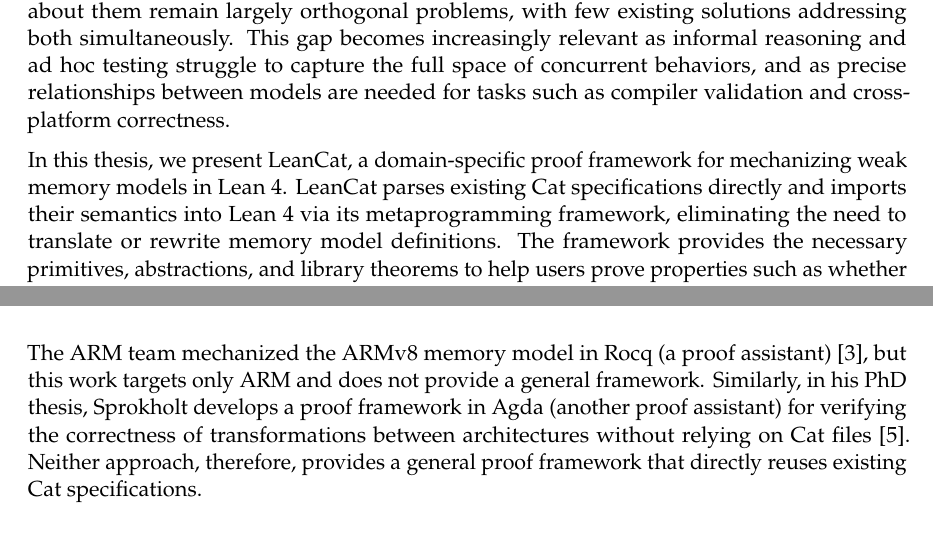
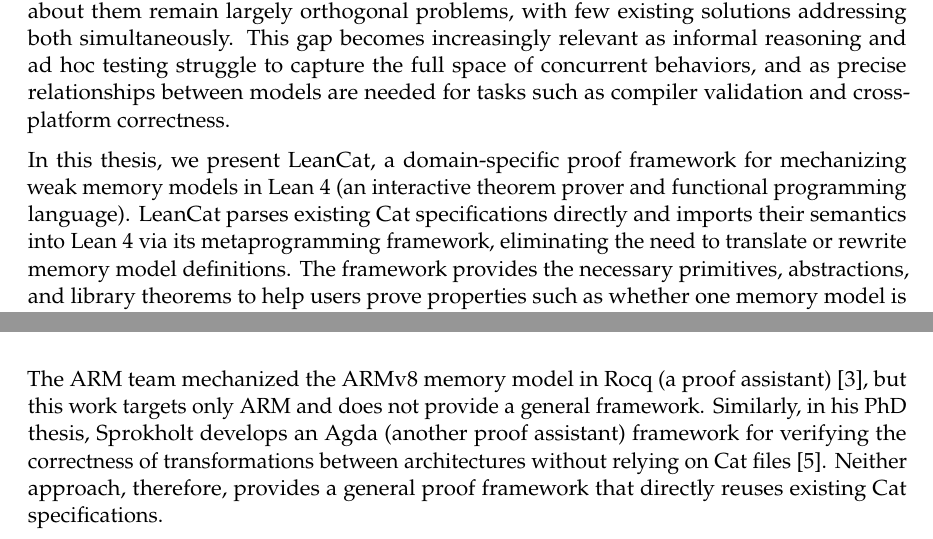
Before and after one commit to nek0las/thesis, a LaTeX thesis (thesis/main.tex, which reads thesis/content/introduction.tex, thesis/frontmatter/abstract.tex): two parts of pages 3 and 7 of 71, joined at a grey line, cut so that both start at the same text. Compiled offline with pdfLaTeX.

Commit message:
update thesis

```diff
--- a/thesis/content/introduction.tex
+++ b/thesis/content/introduction.tex
@@ -5,7 +5,7 @@
 
 Writing a proof for each architecture and each memory model on paper is time-consuming. Proof assistants can reduce boilerplate work by reusing existing proofs, and they also provide tactics to automate certain proof steps. Many existing mechanizations, however, focus only on the essential ideas and do not directly reuse Cat specifications. This introduces several problems: it requires additional translation work since many memory models are already defined in Cat; it risks inconsistency between the mechanized definitions and the original Cat model, meaning that properties proved in the proof assistant may not faithfully reflect the actual specification; and any future changes to the Cat model must be separately propagated to the mechanization, making it difficult to keep the two in sync.
 
-The ARM team mechanized the ARMv8 memory model in Rocq (a proof assistant) \citep{10.1145/3458926ArmedCat}, but this work targets only ARM and does not provide a general framework. Similarly, in his PhD thesis, Sprokholt develops a proof framework in Agda (another proof assistant) for verifying the correctness of transformations between architectures without relying on Cat files \citep{DennisPhdThesis}. Neither approach, therefore, provides a general proof framework that directly reuses existing Cat specifications.
+The ARM team mechanized the ARMv8 memory model in Rocq (a proof assistant) \citep{10.1145/3458926ArmedCat}, but this work targets only ARM and does not provide a general framework. Similarly, in his PhD thesis, Sprokholt develops an Agda (another proof assistant) framework for verifying the correctness of transformations between architectures without relying on Cat files \citep{DennisPhdThesis}. Neither approach, therefore, provides a general proof framework that directly reuses existing Cat specifications.
 
 In this project, we propose a domain-specific proof framework, LeanCat\footnote{Available at \url{https://github.com/nek0las/lean-cats}.}, to mechanize weak memory models in Lean~4. LeanCat relies on existing Cat files: it parses Cat specifications and introduces their semantics into Lean. It also provides necessary primitives and abstractions to help users prove interesting properties, such as whether one memory model is weaker than another. LeanCat greatly reduces the mechanization effort and the amount of boilerplate code required for weak memory transformation proofs.
 
--- a/thesis/frontmatter/abstract.tex
+++ b/thesis/frontmatter/abstract.tex
@@ -3,6 +3,6 @@
 
 We’re entering an age of increasing hardware demands driven by AI training and inference needs, leading to a surge in specialized GPUs and accelerators. To achieve high performance, these architectures rely on complex, highly parallel execution across memory systems, where program behavior depends entirely on the underlying \emph{weak memory models} --- formal specifications that characterize which concurrent program outcomes are observable on a given architecture. To reason about such behaviors systematically, the Cat specification language represents program executions as graphs of binary relations, enabling concise axiomatic definitions of weak memory models. Many memory models---including those for RISC-V, ARM, x86, and the Linux Kernel Memory Model (LKMM)---are already defined in Cat. However, mechanizing these models in a proof assistant and constructing formal proofs about them remain largely orthogonal problems, with few existing solutions addressing both simultaneously. This gap becomes increasingly relevant as informal reasoning and ad hoc testing struggle to capture the full space of concurrent behaviors, and as precise relationships between models are needed for tasks such as compiler validation and cross-platform correctness.
 
-In this thesis, we present LeanCat, a domain-specific proof framework for mechanizing weak memory models in Lean~4. LeanCat parses existing Cat specifications directly and imports their semantics into Lean~4 via its metaprogramming framework, eliminating the need to translate or rewrite memory model definitions. The framework provides the necessary primitives, abstractions, and library theorems to help users prove properties such as whether one memory model is weaker than another.
+In this thesis, we present LeanCat, a domain-specific proof framework for mechanizing weak memory models in Lean~4 (an interactive theorem prover and functional programming language). LeanCat parses existing Cat specifications directly and imports their semantics into Lean~4 via its metaprogramming framework, eliminating the need to translate or rewrite memory model definitions. The framework provides the necessary primitives, abstractions, and library theorems to help users prove properties such as whether one memory model is weaker than another.
 
 We implement a core subset of the Cat language targeting LKMM and demonstrate LeanCat through two case studies: checking litmus test executions (small concurrent programs that witness specific memory behaviors) and formally comparing memory models. In particular, we present a machine-checked proof that Sequential Consistency (SC) is strictly stronger than Total Store Order (TSO), reducing the comparison to a monotonicity argument over acyclicity constraints. Our results show that LeanCat significantly reduces the mechanization effort and boilerplate required for weak memory model proofs, and that the approach generalizes naturally to other model comparisons. Notably, these two case studies highlight complementary perspectives: litmus tests act as compact, targeted programs for exploring and distinguishing specific allowed or forbidden executions, whereas model comparisons establish global guarantees that hold across all programs.
```
